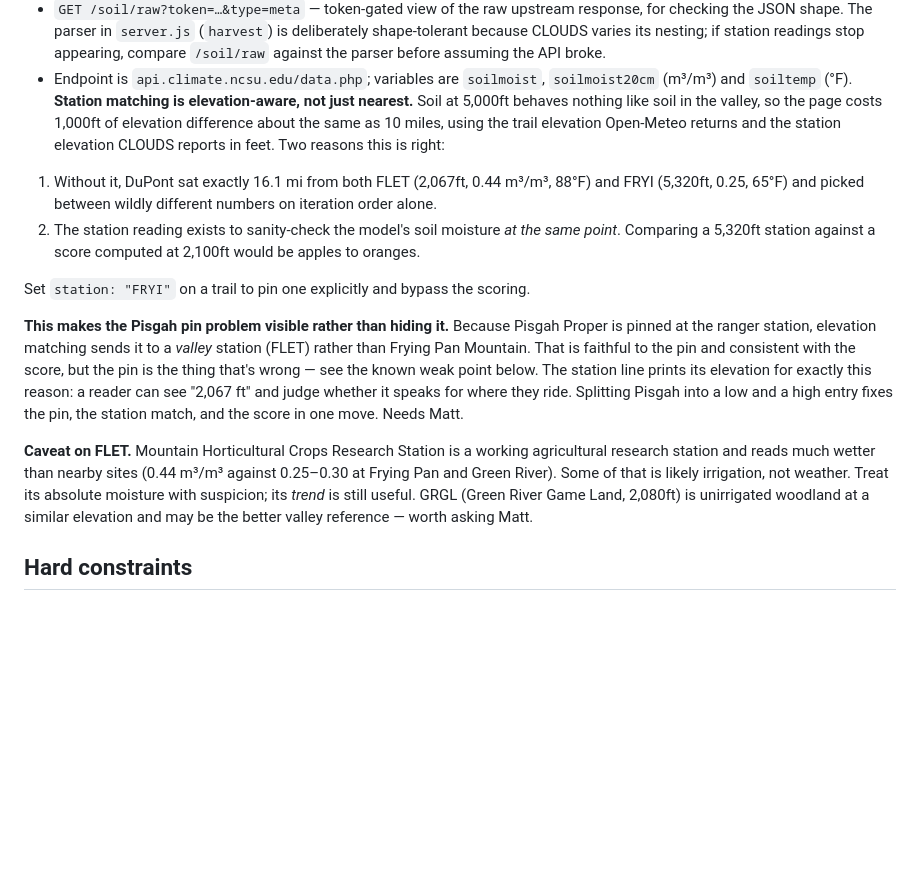
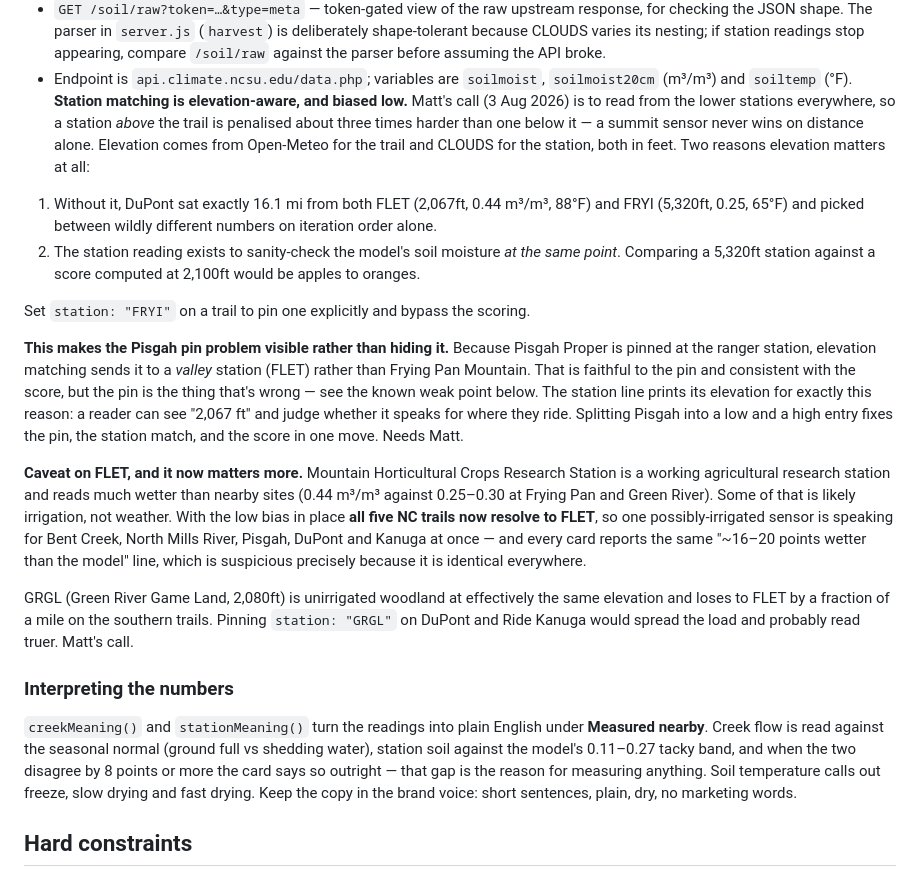
Before and after one commit to altar-bike/Altar-Dirt, a Markdown page: CLAUDE.md, the part around the change. Rendered like a GitHub page; blank space fills up the shorter version.

Commit message:
Document the low-station bias and its consequence
Records Matt's call to read from lower stations everywhere, and the
side effect worth watching: all five NC trails now resolve to FLET, a
possibly-irrigated research station, so every card reports the same
model disagreement. Notes GRGL as the unirrigated alternative at the
same elevation. Also documents the new interpretation copy.

Co-Authored-By: Claude Fable 5 <noreply@anthropic.com>
Claude-Session: https://claude.ai/code/session_01PjSxHAFwedUnEQ5nXQuWvU

```diff
--- a/CLAUDE.md
+++ b/CLAUDE.md
@@ -234,11 +234,12 @@ CLOUDS also sends no CORS headers, so a proxy is required regardless.
   `/soil/raw` against the parser before assuming the API broke.
 - Endpoint is `api.climate.ncsu.edu/data.php`; variables are
   `soilmoist`, `soilmoist20cm` (m³/m³) and `soiltemp` (°F).
-**Station matching is elevation-aware, not just nearest.** Soil at
-5,000ft behaves nothing like soil in the valley, so the page costs
-1,000ft of elevation difference about the same as 10 miles, using the
-trail elevation Open-Meteo returns and the station elevation CLOUDS
-reports in feet. Two reasons this is right:
+**Station matching is elevation-aware, and biased low.** Matt's call
+(3 Aug 2026) is to read from the lower stations everywhere, so a station
+*above* the trail is penalised about three times harder than one below
+it — a summit sensor never wins on distance alone. Elevation comes from
+Open-Meteo for the trail and CLOUDS for the station, both in feet.
+Two reasons elevation matters at all:
 
 1. Without it, DuPont sat exactly 16.1 mi from both FLET (2,067ft,
    0.44 m³/m³, 88°F) and FRYI (5,320ft, 0.25, 65°F) and picked between
@@ -260,13 +261,31 @@ can see "2,067 ft" and judge whether it speaks for where they ride.
 Splitting Pisgah into a low and a high entry fixes the pin, the station
 match, and the score in one move. Needs Matt.
 
-**Caveat on FLET.** Mountain Horticultural Crops Research Station is a
-working agricultural research station and reads much wetter than nearby
-sites (0.44 m³/m³ against 0.25–0.30 at Frying Pan and Green River).
-Some of that is likely irrigation, not weather. Treat its absolute
-moisture with suspicion; its *trend* is still useful. GRGL (Green River
-Game Land, 2,080ft) is unirrigated woodland at a similar elevation and
-may be the better valley reference — worth asking Matt.
+**Caveat on FLET, and it now matters more.** Mountain Horticultural
+Crops Research Station is a working agricultural research station and
+reads much wetter than nearby sites (0.44 m³/m³ against 0.25–0.30 at
+Frying Pan and Green River). Some of that is likely irrigation, not
+weather. With the low bias in place **all five NC trails now resolve to
+FLET**, so one possibly-irrigated sensor is speaking for Bent Creek,
+North Mills River, Pisgah, DuPont and Kanuga at once — and every card
+reports the same "~16–20 points wetter than the model" line, which is
+suspicious precisely because it is identical everywhere.
+
+GRGL (Green River Game Land, 2,080ft) is unirrigated woodland at
+effectively the same elevation and loses to FLET by a fraction of a
+mile on the southern trails. Pinning `station: "GRGL"` on DuPont and
+Ride Kanuga would spread the load and probably read truer. Matt's call.
+
+### Interpreting the numbers
+
+`creekMeaning()` and `stationMeaning()` turn the readings into plain
+English under **Measured nearby**. Creek flow is read against the
+seasonal normal (ground full vs shedding water), station soil against
+the model's 0.11–0.27 tacky band, and when the two disagree by 8 points
+or more the card says so outright — that gap is the reason for
+measuring anything. Soil temperature calls out freeze, slow drying and
+fast drying. Keep the copy in the brand voice: short sentences, plain,
+dry, no marketing words.
 
 ## Hard constraints
 
```
